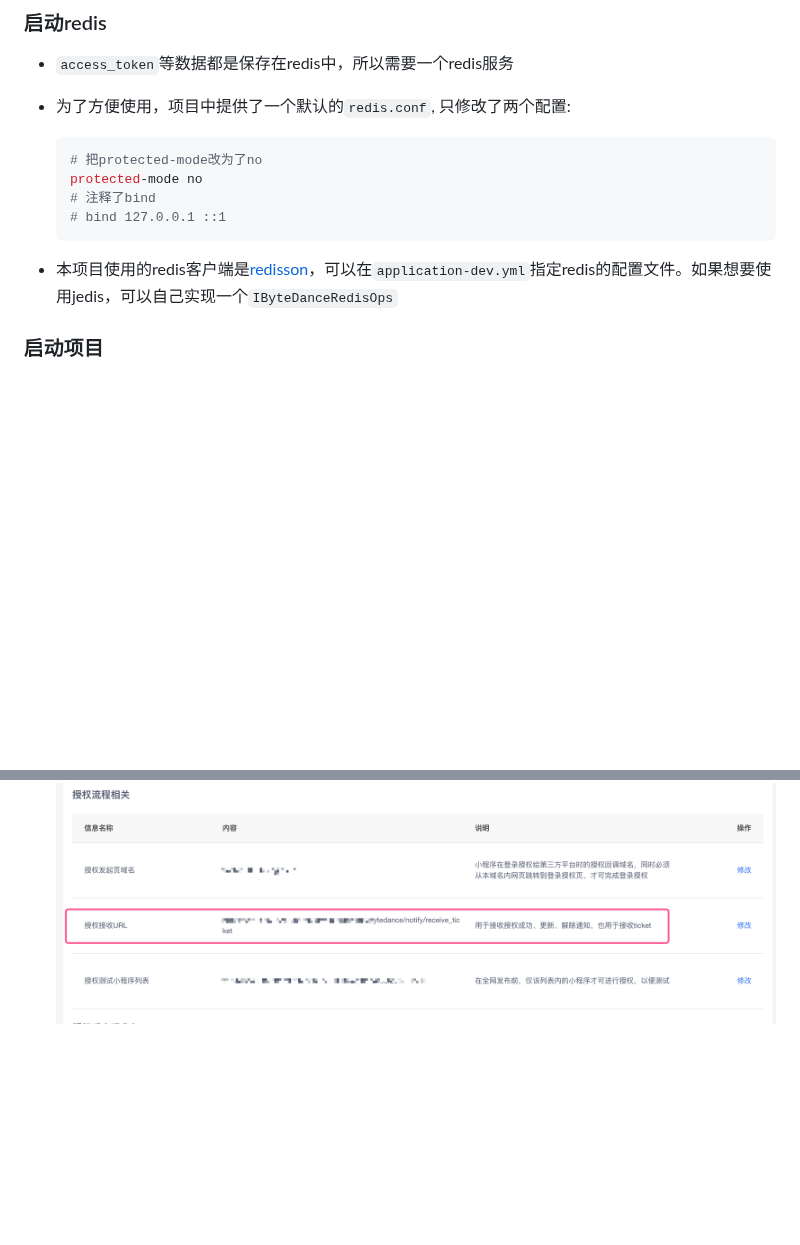
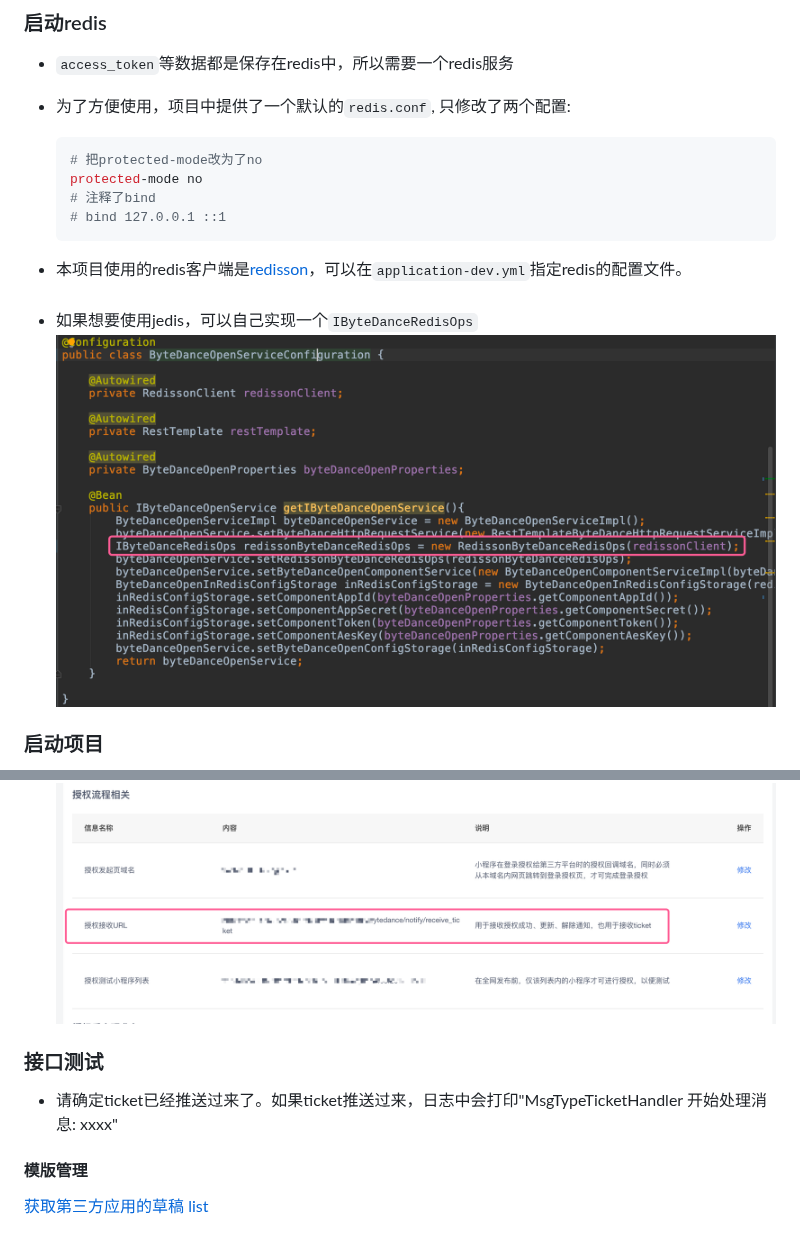
Before and after one commit to yydzxz/ByteDance-Open-Demo, a Markdown page: README.md, 2 parts joined by grey strips. Rendered like a GitHub page; pictures changed too: images/QQ20200715-144937@2x.png (added); blank space fills up the shorter version.

````diff
--- a/README.md
+++ b/README.md
@@ -17,8 +17,19 @@
   # 注释了bind
   # bind 127.0.0.1 ::1
   ```
-- 本项目使用的redis客户端是[redisson](https://github.com/redisson/redisson)，可以在`application-dev.yml`指定redis的配置文件。如果想要使用jedis，可以自己实现一个`IByteDanceRedisOps`
+- 本项目使用的redis客户端是[redisson](https://github.com/redisson/redisson)，可以在`application-dev.yml`指定redis的配置文件。
+####
+- 如果想要使用jedis，可以自己实现一个`IByteDanceRedisOps`
+![image](https://github.com/yydzxz/ByteDance-Open-Demo/blob/master/images/QQ20200715-144937%402x.png)
+
 
 ### 启动项目
 - 启动项目后需要等待字节跳动服务器将ticket推送过来后（一般10分钟以内），才能进行后续的授权等api调用。如果一直没有推送，请确认推送地址是否配置正确
 ![image](https://github.com/yydzxz/ByteDance-Open-Demo/blob/master/images/QQ20200714-130942%402x.png)
+
+### 接口测试
+- 请确定ticket已经推送过来了。如果ticket推送过来，日志中会打印"MsgTypeTicketHandler 开始处理消息: xxxx"
+
+#### 模版管理
+[获取第三方应用的草稿](http://127.0.0.1:8080/bytedance/template/draft/list)
+[list]((http://127.0.0.1:8080/bytedance/template/draft/list))
````
Also changed, not shown: 5 other files.
